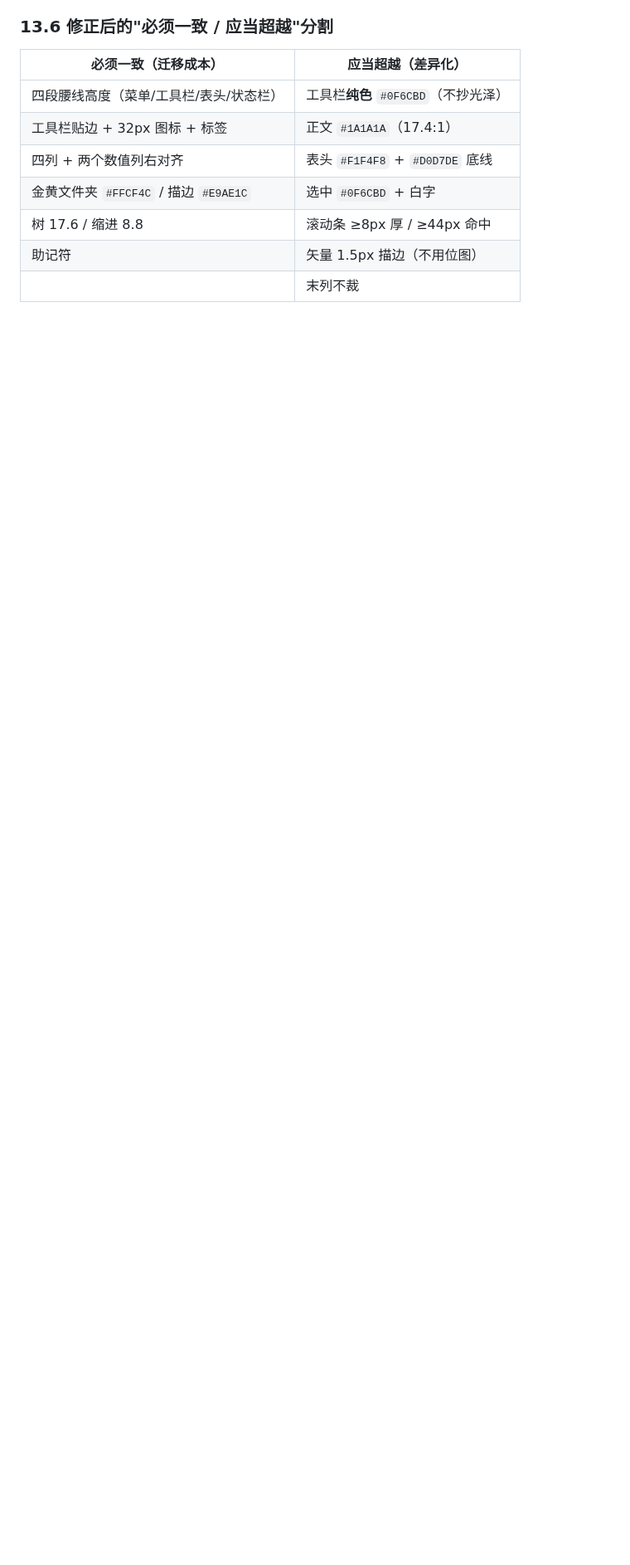
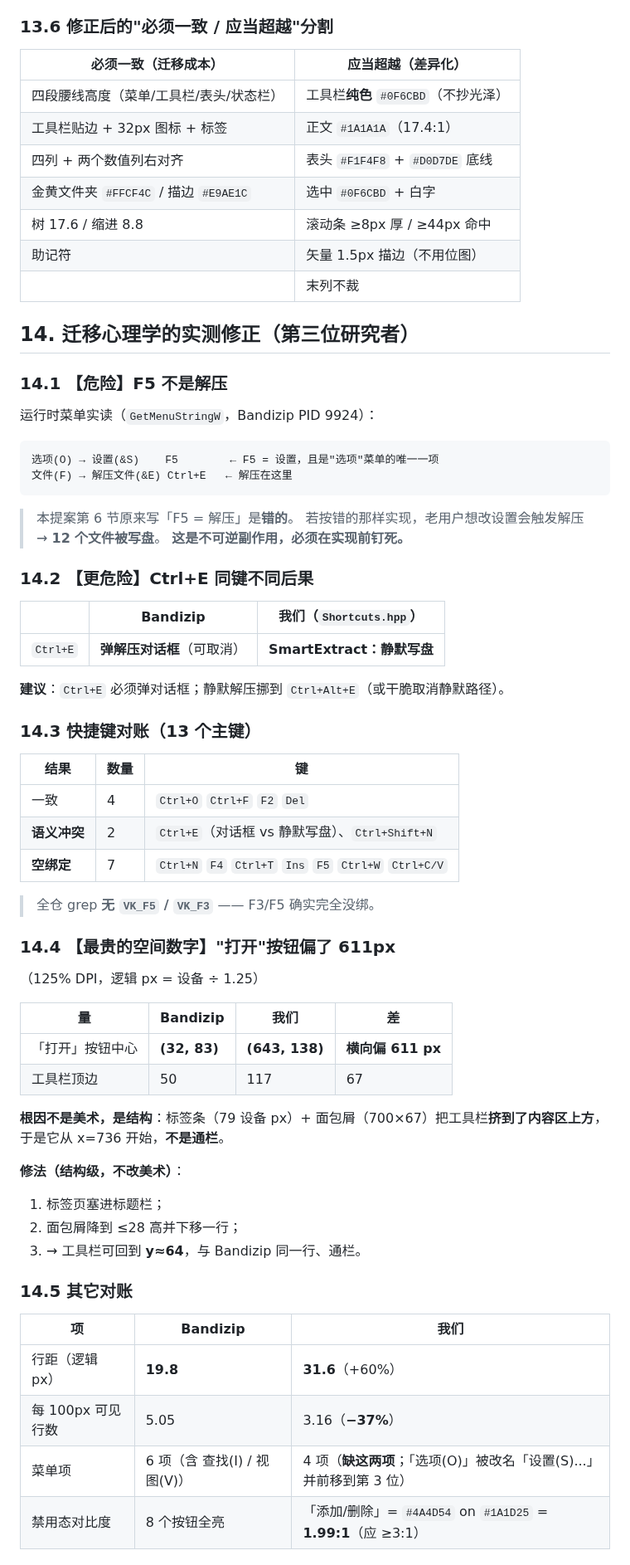
Before and after one commit to xueweijian/prism-archive, a Markdown page: docs/DESIGN-PROPOSAL-BANDIZIP.md, the part around one of its changes. Shown at 83% size. GitHub-like rendering; blank space fills up the shorter version.

Commit message:
docs(design): F5 is Settings in Bandizip, and Ctrl+E must not silently write to disk

````diff
--- a/docs/DESIGN-PROPOSAL-BANDIZIP.md
+++ b/docs/DESIGN-PROPOSAL-BANDIZIP.md
@@ -433,3 +434,63 @@ Bandizip 的蓝不是品牌色，是 **`#0078D7` 叠一层 36% 白光泽**（最
 | 树 17.6 / 缩进 8.8 | 滚动条 ≥8px 厚 / ≥44px 命中 |
 | 助记符 | 矢量 1.5px 描边（不用位图） |
 | | 末列不裁 |
+
+## 14. 迁移心理学的实测修正（第三位研究者）
+
+### 14.1 【危险】F5 不是解压
+
+运行时菜单实读（`GetMenuStringW`，Bandizip PID 9924）：
+
+```
+选项(O) → 设置(&S)    F5        ← F5 = 设置，且是"选项"菜单的唯一一项
+文件(F) → 解压文件(&E) Ctrl+E   ← 解压在这里
+```
+
+> 本提案第 6 节原来写「F5 = 解压」是**错的**。
+> 若按错的那样实现，老用户想改设置会触发解压 → **12 个文件被写盘**。
+> **这是不可逆副作用，必须在实现前钉死。**
+
+### 14.2 【更危险】Ctrl+E 同键不同后果
+
+| | Bandizip | 我们（`Shortcuts.hpp`） |
+|---|---|---|
+| `Ctrl+E` | **弹解压对话框**（可取消） | **SmartExtract：静默写盘** |
+
+**建议**：`Ctrl+E` 必须弹对话框；静默解压挪到 `Ctrl+Alt+E`（或干脆取消静默路径）。
+
+### 14.3 快捷键对账（13 个主键）
+
+| 结果 | 数量 | 键 |
+|---|---|---|
+| 一致 | 4 | `Ctrl+O` `Ctrl+F` `F2` `Del` |
+| **语义冲突** | 2 | `Ctrl+E`（对话框 vs 静默写盘）、`Ctrl+Shift+N` |
+| **空绑定** | 7 | `Ctrl+N` `F4` `Ctrl+T` `Ins` `F5` `Ctrl+W` `Ctrl+C/V` |
+
+> 全仓 grep **无 `VK_F5` / `VK_F3`** —— F3/F5 确实完全没绑。
+
+### 14.4 【最贵的空间数字】"打开"按钮偏了 611px
+
+（125% DPI，逻辑 px = 设备 ÷ 1.25）
+
+| 量 | Bandizip | 我们 | 差 |
+|---|---|---|---|
+| 「打开」按钮中心 | **(32, 83)** | **(643, 138)** | **横向偏 611 px** |
+| 工具栏顶边 | 50 | 117 | 67 |
+
+**根因不是美术，是结构**：标签条（79 设备 px）+ 面包屑（700×67）把工具栏**挤到了内容区上方**，
+于是它从 x=736 开始，**不是通栏**。
+
+**修法（结构级，不改美术）**：
+1. 标签页塞进标题栏；
+2. 面包屑降到 ≤28 高并下移一行；
+3. → 工具栏可回到 **y≈64**，与 Bandizip 同一行、通栏。
+
+### 14.5 其它对账
+
+| 项 | Bandizip | 我们 |
+|---|---|---|
+| 行距（逻辑 px） | **19.8** | **31.6**（+60%） |
+| 每 100px 可见行数 | 5.05 | 3.16（**−37%**） |
+| 菜单项 | 6 项（含 查找(I) / 视图(V)） | 4 项（**缺这两项**；「选项(O)」被改名「设置(S)...」并前移到第 3 位） |
+| 禁用态对比度 | 8 个按钮全亮 | 「添加/删除」= `#4A4D54` on `#1A1D25` = **1.99:1**（应 ≥3:1） |
+
````
Also changed, not shown: other parts of docs/DESIGN-PROPOSAL-BANDIZIP.md (+18 -1 lines).
